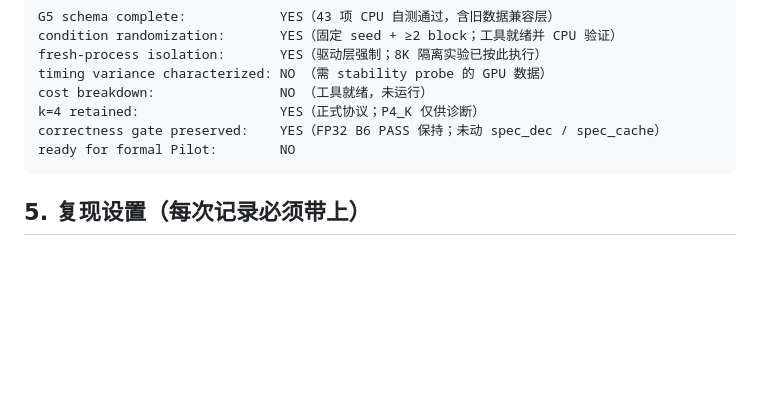
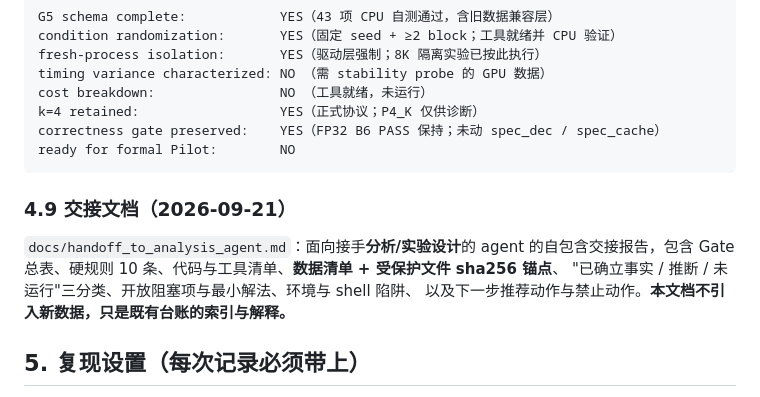
Before and after one commit to RichardF123/SpecDec-Context-Scaling, a Markdown page: docs/data_ledger.md, the part around the change. Rendered like a GitHub page; blank space fills up the shorter version.

````diff
--- a/docs/data_ledger.md
+++ b/docs/data_ledger.md
@@ -536,6 +536,12 @@ correctness gate preserved:    YES（FP32 B6 PASS 保持；未动 spec_dec / spe
 ready for formal Pilot:        NO
 ```
 
+### 4.9 交接文档（2026-09-21）
+`docs/handoff_to_analysis_agent.md`：面向接手**分析/实验设计**的 agent 的自包含交接报告，包含
+Gate 总表、硬规则 10 条、代码与工具清单、**数据清单 + 受保护文件 sha256 锚点**、
+"已确立事实 / 推断 / 未运行"三分类、开放阻塞项与最小解法、环境与 shell 陷阱、
+以及下一步推荐动作与禁止动作。**本文档不引入新数据，只是既有台账的索引与解释。**
+
 ## 5. 复现设置（每次记录必须带上）
 - seed=42（测试）；性能脚本 seed=0，3 reps 取最优 + warmup；
 - prompt 固定（bench_basic.PROMPT，38 tok）；decode 数 64；
````
Also changed, not shown: docs/handoff_to_analysis_agent.md (added, +279 -0 lines).
